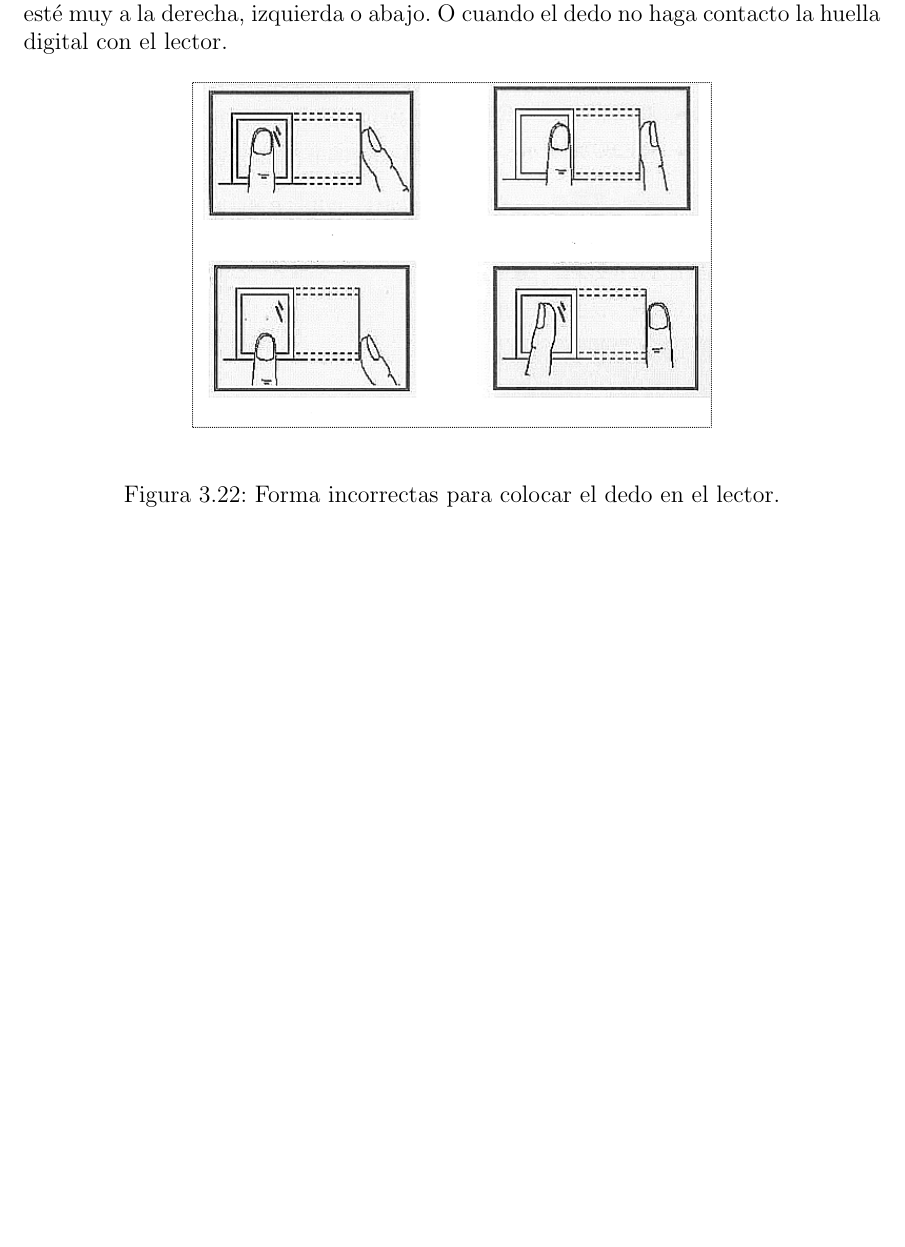
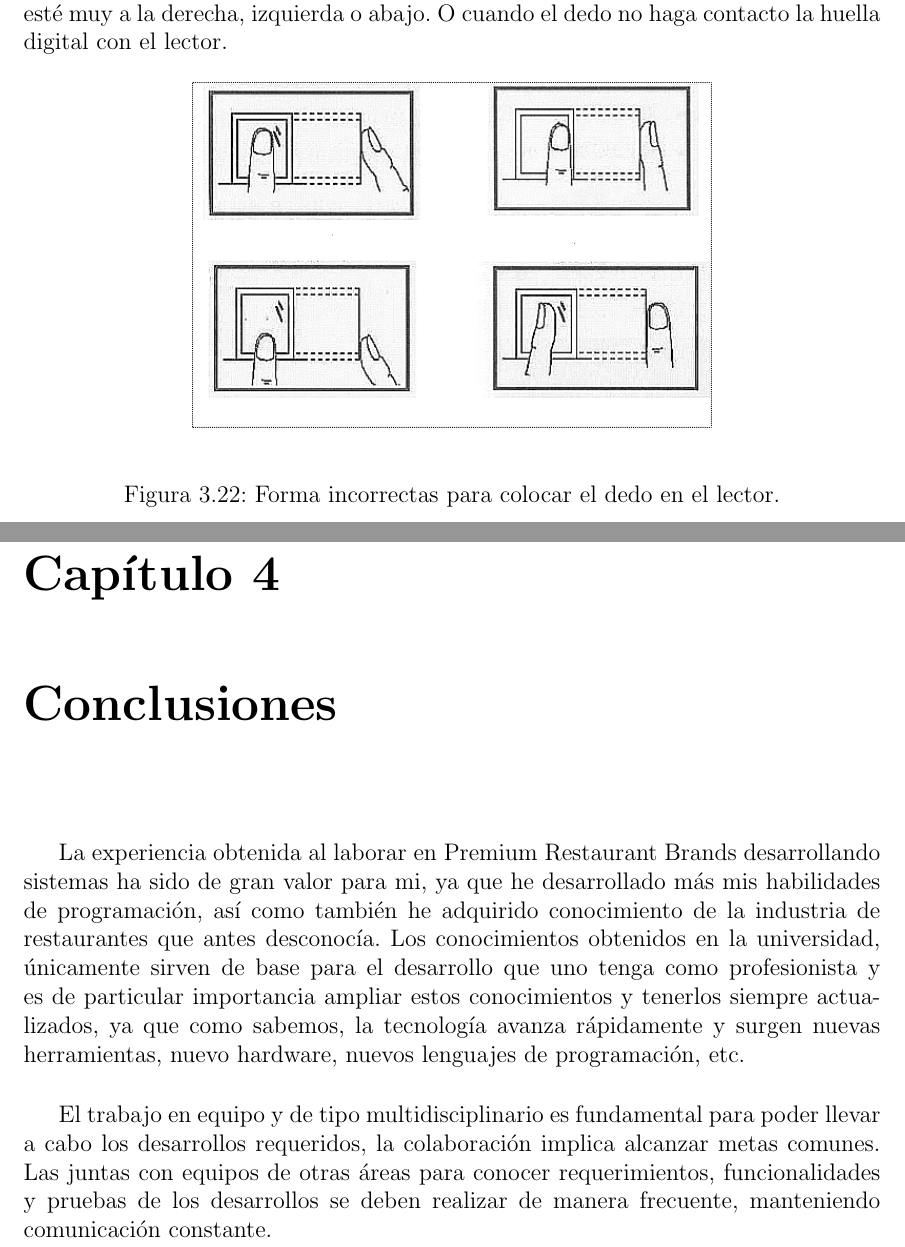
Before and after one commit to herrsergio/informe_actividades, a LaTeX thesis (master.tex, which reads conclusiones.tex): part of page 42 of 45 before the commit and two parts of pages 42 and 43 of 46 after it, the two joined at a grey line, cut so that both start at the same text, the shorter picture padded with empty space. Compiled offline with pdfLaTeX.

Commit message:
inicio conclusiones

```diff
--- /dev/null
+++ b/conclusiones.tex
@@ -0,0 +1,10 @@
+% Conclusiones
+% Sergio Cuellar
+% 28 sep 2011
+
+\chapter{Conclusiones}
+\label{chap:conclusiones}
+
+La experiencia obtenida al laborar en Premium Restaurant Brands desarrollando sistemas ha sido de gran valor para mi, ya que he desarrollado más mis habilidades de programación, así como también he adquirido conocimiento de la industria de restaurantes que antes desconocía. Los conocimientos obtenidos en la universidad, únicamente sirven de base para el desarrollo que uno tenga como profesionista y es de particular importancia ampliar estos conocimientos y tenerlos siempre actualizados, ya que como sabemos, la tecnología avanza rápidamente y surgen nuevas herramientas, nuevo hardware, nuevos lenguajes de programación, etc.
+
+El trabajo en equipo y de tipo multidisciplinario es fundamental para poder llevar a cabo los desarrollos requeridos, la colaboración implica alcanzar metas comunes. Las juntas con equipos de otras áreas para conocer requerimientos, funcionalidades y pruebas de los desarrollos se deben realizar de manera frecuente, manteniendo comunicación constante.
```
Also changed, not shown: master.tex (+1 -0 lines), 1 other file.
